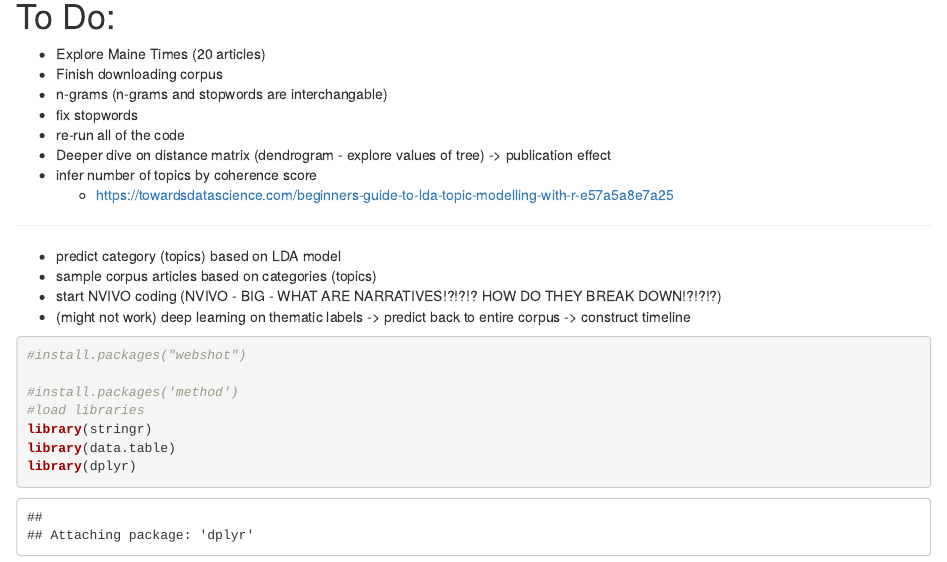
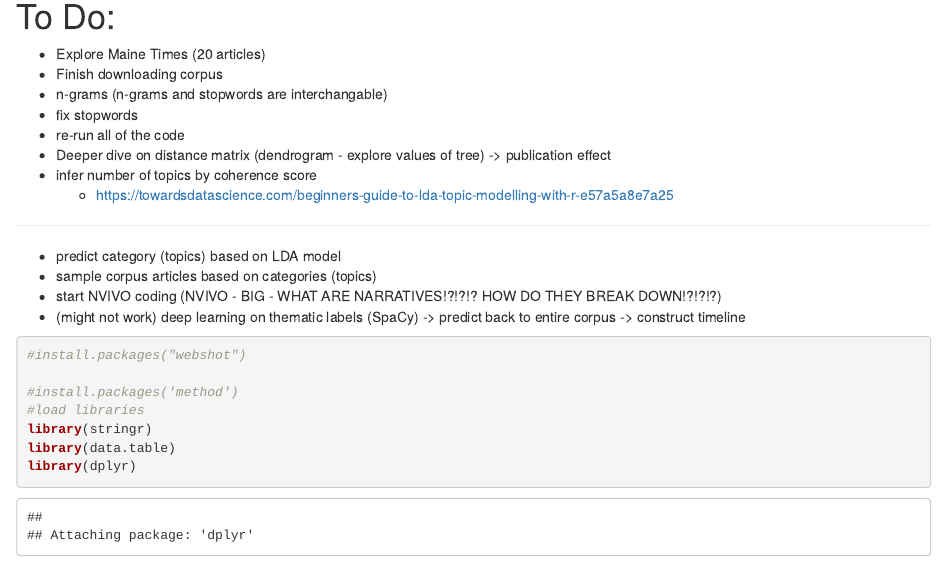
Before and after one commit to melkimble/SENSummer2020, an R Markdown document (SampleData_NoAgg.Rmd): the page in a window 1100 px wide, from 90 px down. Rendered offline with R 4.5, knitr and Pandoc, with nearby package versions; some code elsewhere in the file could not run offline.

Commit message:
updated list

````diff
--- a/SampleData_NoAgg.Rmd
+++ b/SampleData_NoAgg.Rmd
@@ -17,7 +17,7 @@ output: html_notebook
 * predict category (topics) based on LDA model
 * sample corpus articles based on categories (topics)
 * start NVIVO coding (NVIVO - BIG - WHAT ARE NARRATIVES!?!?!? HOW DO THEY BREAK DOWN!?!?!?)
-* (might not work) deep learning on thematic labels -> predict back to entire corpus -> construct timeline
+* (might not work) deep learning on thematic labels (SpaCy) -> predict back to entire corpus -> construct timeline
 
 ```{r}
 #install.packages("webshot")
````
